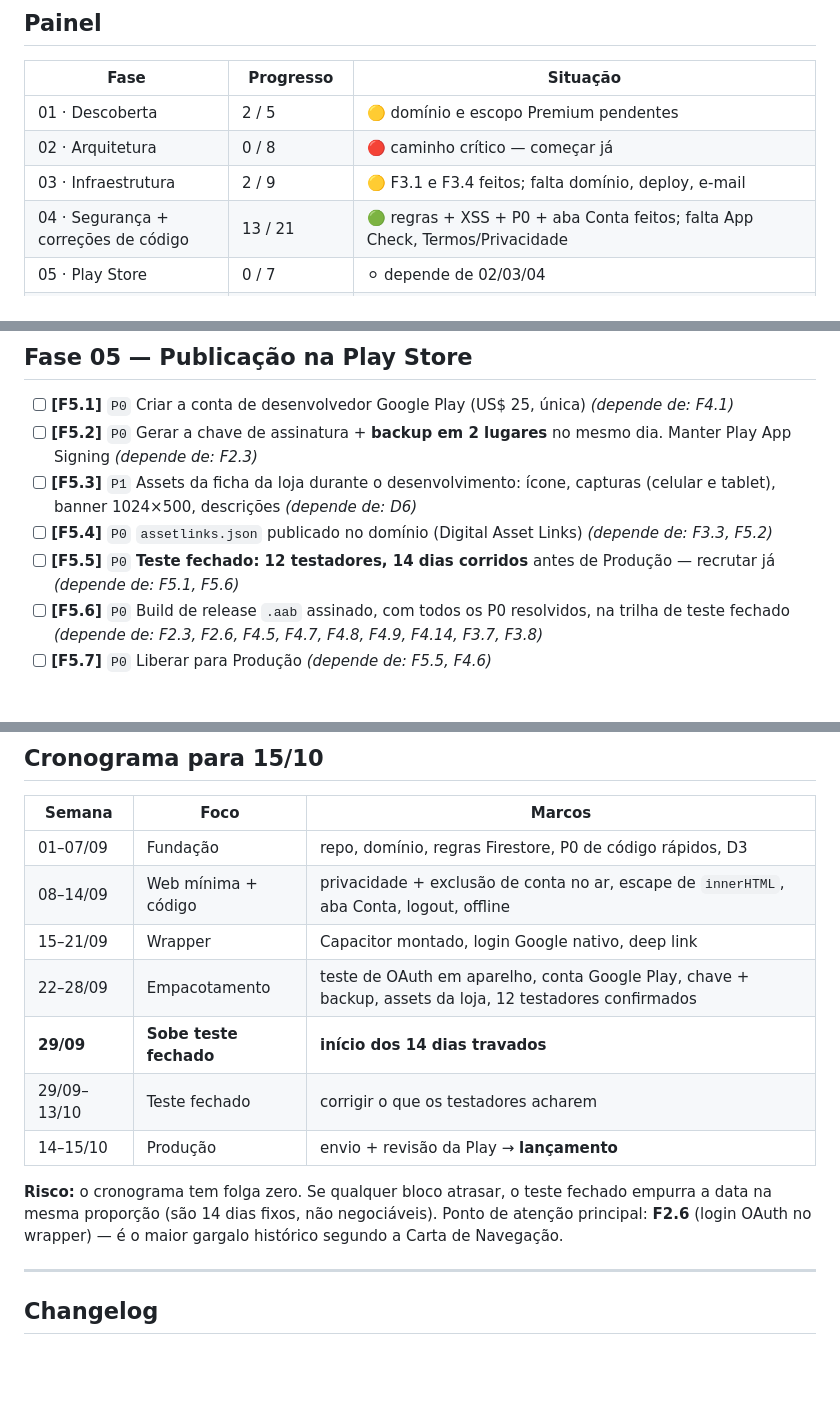
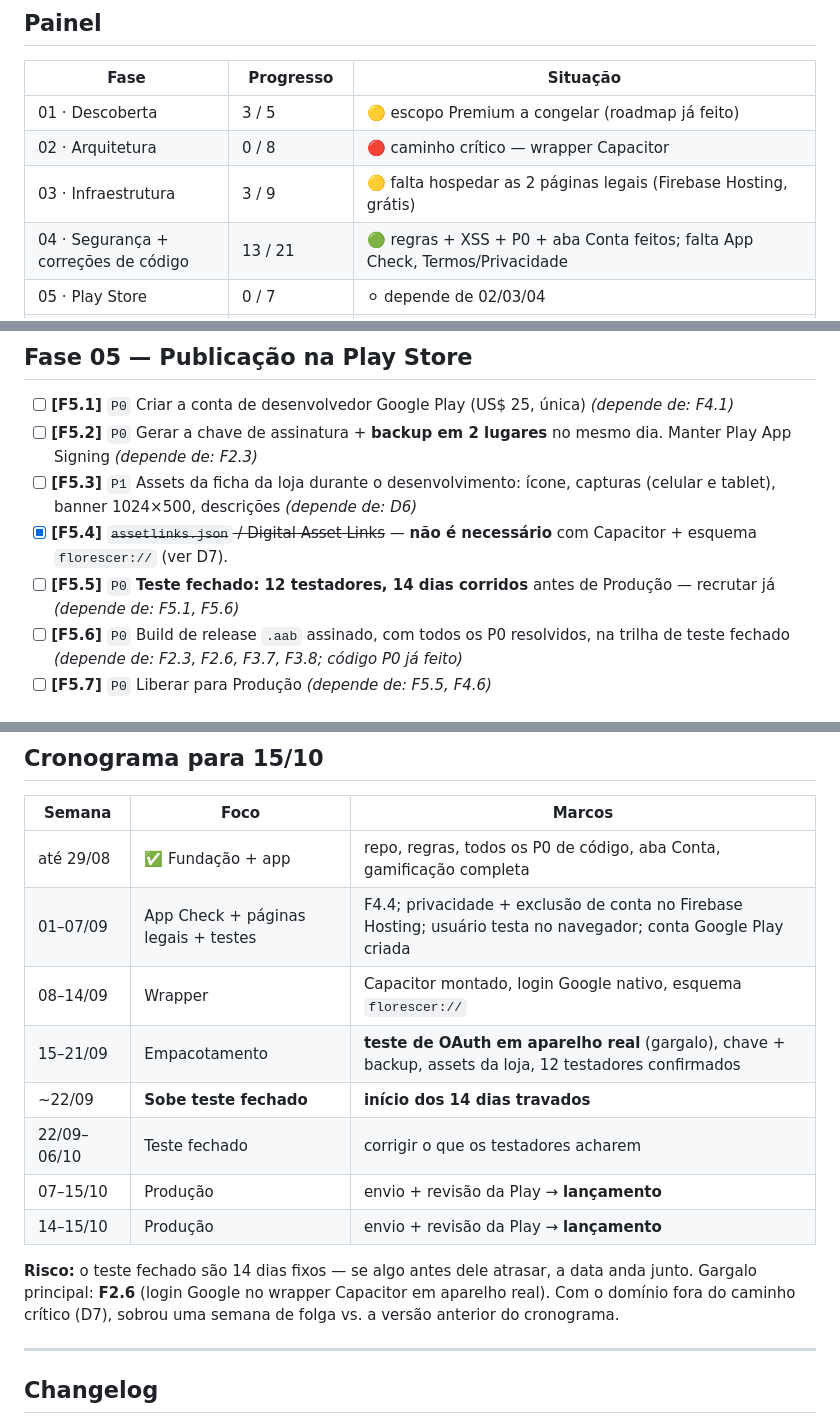
Before and after one commit to lbarrosandre/florecer, a Markdown page: TAREFAS.md, 3 parts joined by grey strips. GitHub-like rendering; blank space fills up the shorter version.

```diff
--- a/TAREFAS.md
+++ b/TAREFAS.md
@@ -10,9 +10,9 @@
 
 | Fase | Progresso | Situação |
 |---|---|---|
-| 01 · Descoberta | 2 / 5 | 🟡 domínio e escopo Premium pendentes |
-| 02 · Arquitetura | 0 / 8 | 🔴 caminho crítico — começar já |
-| 03 · Infraestrutura | 2 / 9 | 🟡 F3.1 e F3.4 feitos; falta domínio, deploy, e-mail |
+| 01 · Descoberta | 3 / 5 | 🟡 escopo Premium a congelar (roadmap já feito) |
+| 02 · Arquitetura | 0 / 8 | 🔴 caminho crítico — wrapper Capacitor |
+| 03 · Infraestrutura | 3 / 9 | 🟡 falta hospedar as 2 páginas legais (Firebase Hosting, grátis) |
 | 04 · Segurança + correções de código | 13 / 21 | 🟢 regras + XSS + P0 + aba Conta feitos; falta App Check, Termos/Privacidade |
 | 05 · Play Store | 0 / 7 | ⚪ depende de 02/03/04 |
 | 06 · Pagamento (Play Billing) | 0 / 6 | 🟢 **fora do v1** — update pós-lançamento |
@@ -117,9 +122,9 @@
 - [ ] **[F5.1]** `P0` Criar a conta de desenvolvedor Google Play (US$ 25, única) _(depende de: F4.1)_
 - [ ] **[F5.2]** `P0` Gerar a chave de assinatura + **backup em 2 lugares** no mesmo dia. Manter Play App Signing _(depende de: F2.3)_
 - [ ] **[F5.3]** `P1` Assets da ficha da loja durante o desenvolvimento: ícone, capturas (celular e tablet), banner 1024×500, descrições _(depende de: D6)_
-- [ ] **[F5.4]** `P0` `assetlinks.json` publicado no domínio (Digital Asset Links) _(depende de: F3.3, F5.2)_
+- [x] **[F5.4]** ~~`assetlinks.json` / Digital Asset Links~~ — **não é necessário** com Capacitor + esquema `florescer://` (ver D7).
 - [ ] **[F5.5]** `P0` **Teste fechado: 12 testadores, 14 dias corridos** antes de Produção — recrutar já _(depende de: F5.1, F5.6)_
-- [ ] **[F5.6]** `P0` Build de release `.aab` assinado, com todos os P0 resolvidos, na trilha de teste fechado _(depende de: F2.3, F2.6, F4.5, F4.7, F4.8, F4.9, F4.14, F3.7, F3.8)_
+- [ ] **[F5.6]** `P0` Build de release `.aab` assinado, com todos os P0 resolvidos, na trilha de teste fechado _(depende de: F2.3, F2.6, F3.7, F3.8; código P0 já feito)_
 - [ ] **[F5.7]** `P0` Liberar para Produção _(depende de: F5.5, F4.6)_
 
 ## Fase 06 — Pagamento via Google Play Billing · _pós-lançamento_
@@ -202,15 +206,16 @@ Da tese registrada na Carta de Navegação. Regra: cada recurso novo reforça **
 
 | Semana | Foco | Marcos |
 |---|---|---|
-| 01–07/09 | Fundação | repo, domínio, regras Firestore, P0 de código rápidos, D3 |
-| 08–14/09 | Web mínima + código | privacidade + exclusão de conta no ar, escape de `innerHTML`, aba Conta, logout, offline |
-| 15–21/09 | Wrapper | Capacitor montado, login Google nativo, deep link |
-| 22–28/09 | Empacotamento | teste de OAuth em aparelho, conta Google Play, chave + backup, assets da loja, 12 testadores confirmados |
-| **29/09** | **Sobe teste fechado** | **início dos 14 dias travados** |
-| 29/09–13/10 | Teste fechado | corrigir o que os testadores acharem |
+| até 29/08 | ✅ Fundação + app | repo, regras, todos os P0 de código, aba Conta, gamificação completa |
+| 01–07/09 | App Check + páginas legais + testes | F4.4; privacidade + exclusão de conta no Firebase Hosting; usuário testa no navegador; conta Google Play criada |
+| 08–14/09 | Wrapper | Capacitor montado, login Google nativo, esquema `florescer://` |
+| 15–21/09 | Empacotamento | **teste de OAuth em aparelho real** (gargalo), chave + backup, assets da loja, 12 testadores confirmados |
+| ~22/09 | **Sobe teste fechado** | **início dos 14 dias travados** |
+| 22/09–06/10 | Teste fechado | corrigir o que os testadores acharem |
+| 07–15/10 | Produção | envio + revisão da Play → **lançamento** |
 | 14–15/10 | Produção | envio + revisão da Play → **lançamento** |
 
-**Risco:** o cronograma tem folga zero. Se qualquer bloco atrasar, o teste fechado empurra a data na mesma proporção (são 14 dias fixos, não negociáveis). Ponto de atenção principal: **F2.6** (login OAuth no wrapper) — é o maior gargalo histórico segundo a Carta de Navegação.
+**Risco:** o teste fechado são 14 dias fixos — se algo antes dele atrasar, a data anda junto. Gargalo principal: **F2.6** (login Google no wrapper Capacitor em aparelho real). Com o domínio fora do caminho crítico (D7), sobrou uma semana de folga vs. a versão anterior do cronograma.
 
 ---
 
```
Also changed, not shown: other parts of TAREFAS.md (+36 -31 lines).
